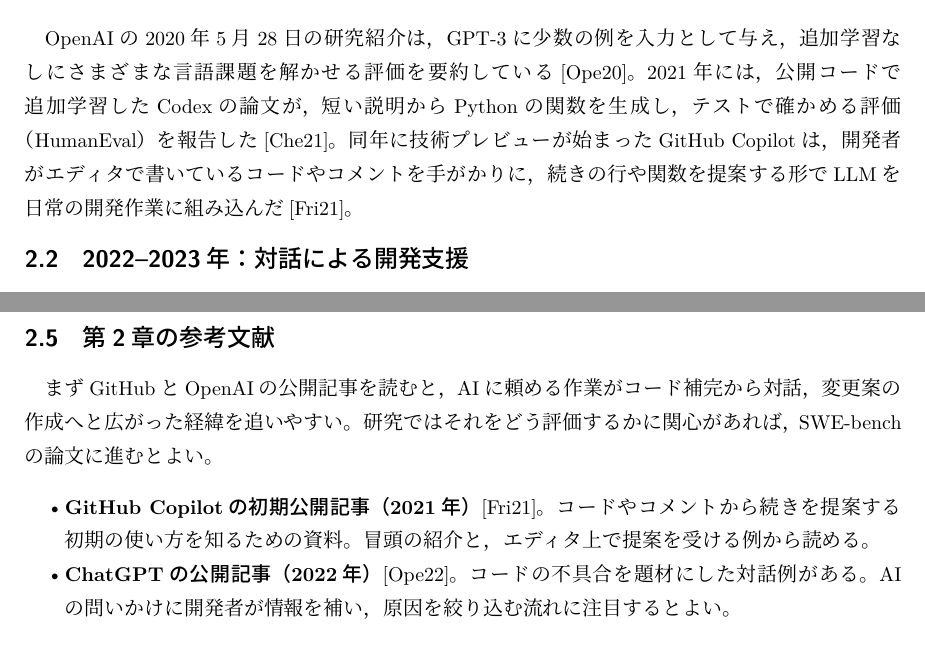
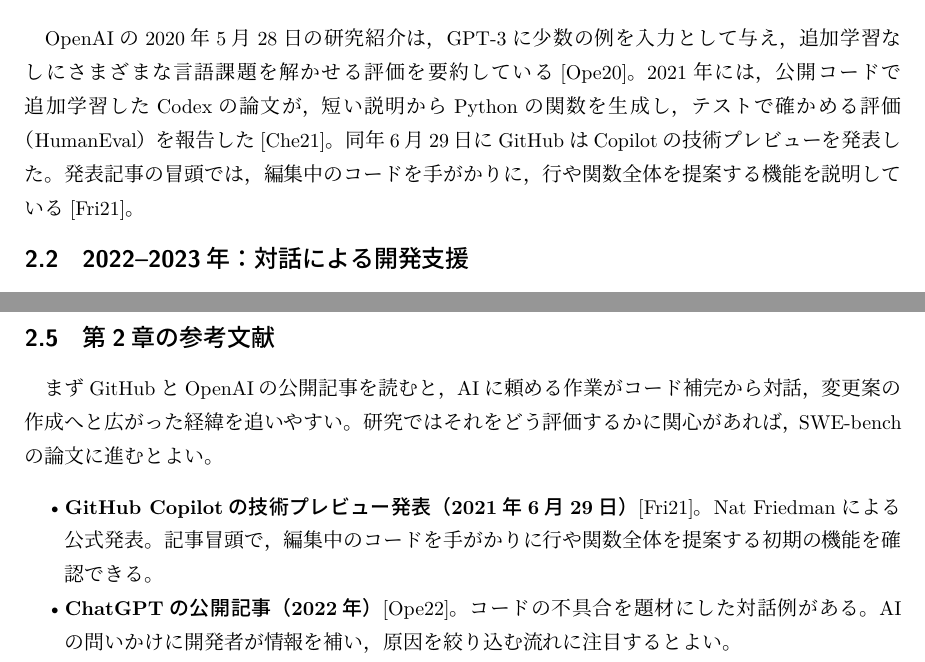
Before and after one commit to zacky1972/ai-code-validation, a LaTeX document (ref.tex): two parts of pages 2 and 3 of 5, joined at a grey line, cut so that both start at the same text. Compiled offline with pLaTeX and dvipdfmx.

Commit message:
Clarify the 2021 GitHub Copilot citation

```diff
--- a/ref.tex
+++ b/ref.tex
@@ -57,10 +57,9 @@
 2021年には，公開コードで追加学習したCodexの論文が，
 短い説明からPythonの関数を生成し，テストで確かめる評価
 （HumanEval）を報告した\cite{chen2021codex}。
-同年に技術プレビューが始まったGitHub Copilotは，
-開発者がエディタで書いているコードやコメントを手がかりに，
-続きの行や関数を提案する形でLLMを日常の開発作業に組み込んだ
-\cite{github2021copilot}。
+同年6月29日にGitHubはCopilotの技術プレビューを発表した。
+発表記事の冒頭では，編集中のコードを手がかりに，
+行や関数全体を提案する機能を説明している\cite{github2021copilot}。
 
 \subsection{2022--2023年：対話による開発支援}
 
@@ -99,9 +98,9 @@
 研究ではそれをどう評価するかに関心があれば，SWE-benchの論文に進むとよい。
 
 \begin{itemize}
-  \item \textbf{GitHub Copilotの初期公開記事（2021年）}\cite{github2021copilot}。
-        コードやコメントから続きを提案する初期の使い方を知るための資料。
-        冒頭の紹介と，エディタ上で提案を受ける例から読める。
+  \item \textbf{GitHub Copilotの技術プレビュー発表（2021年6月29日）}\cite{github2021copilot}。
+        Nat Friedmanによる公式発表。記事冒頭で，編集中のコードを手がかりに
+        行や関数全体を提案する初期の機能を確認できる。
   \item \textbf{ChatGPTの公開記事（2022年）}\cite{openai2022chatgpt}。
         コードの不具合を題材にした対話例がある。
         AIの問いかけに開発者が情報を補い，原因を絞り込む流れに注目するとよい。
```
